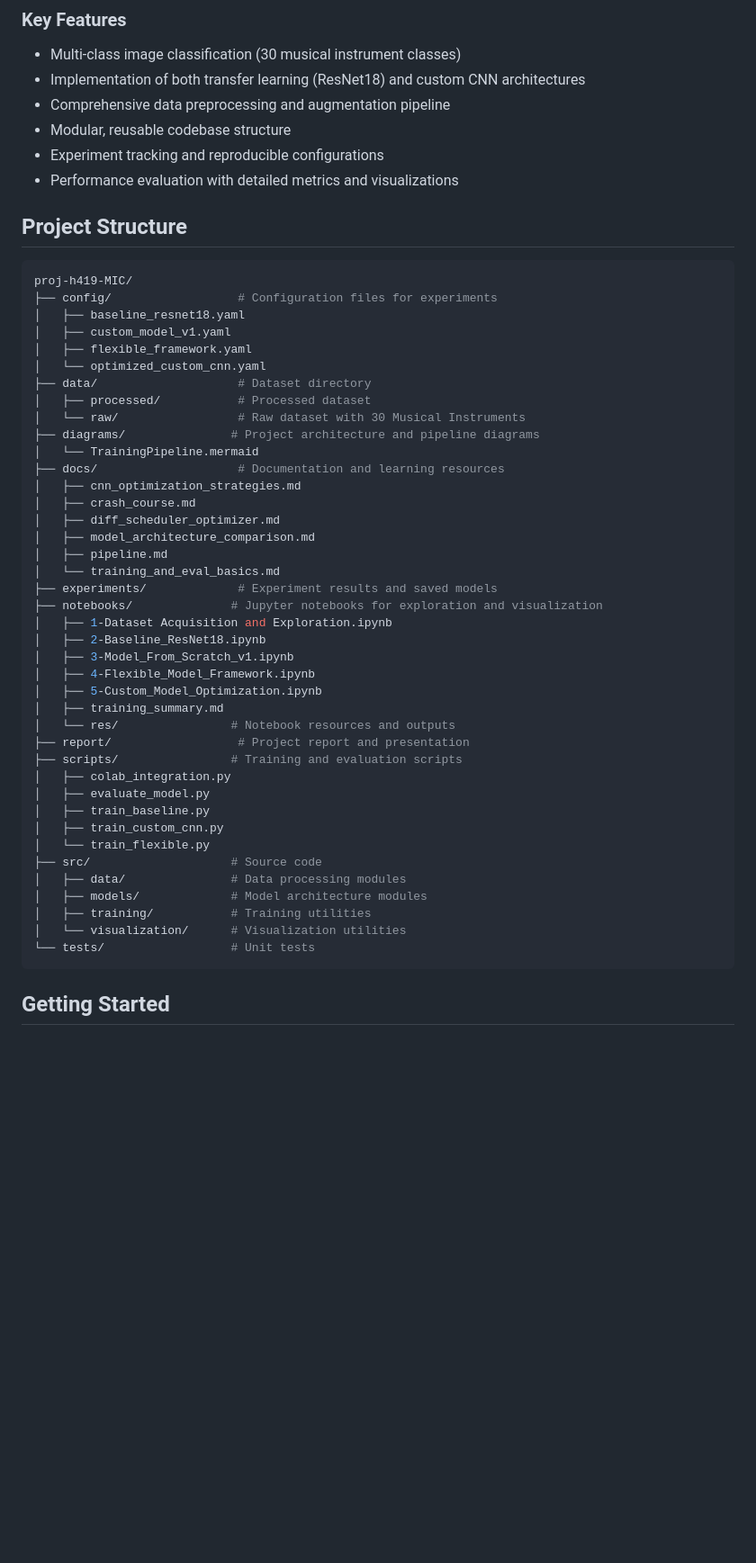
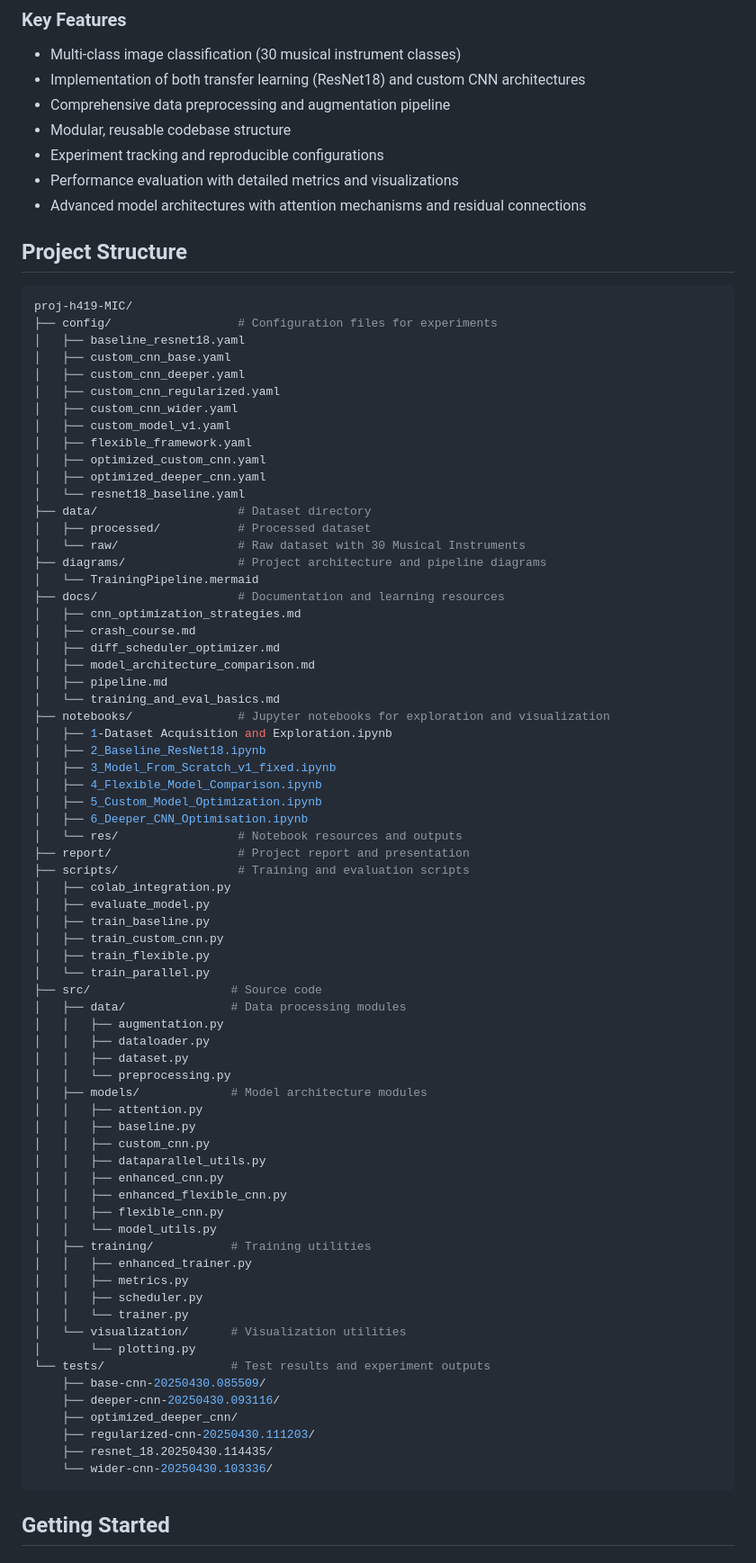
Before and after one commit to DanielMortada/MIC-MA1, a Markdown page: README.md, the part around the change printed below. Shown: that part at 90% size. GitHub-like rendering; blank space fills up the shorter version.

````diff
--- a/README.md
+++ b/README.md
@@ -14,6 +14,7 @@ This project implements and evaluates deep learning models for classifying image
 - Modular, reusable codebase structure
 - Experiment tracking and reproducible configurations
 - Performance evaluation with detailed metrics and visualizations
+- Advanced model architectures with attention mechanisms and residual connections
 
 ## Project Structure
 
@@ -21,13 +22,19 @@ This project implements and evaluates deep learning models for classifying image
 proj-h419-MIC/
 ├── config/                  # Configuration files for experiments
 │   ├── baseline_resnet18.yaml
+│   ├── custom_cnn_base.yaml
+│   ├── custom_cnn_deeper.yaml
+│   ├── custom_cnn_regularized.yaml
+│   ├── custom_cnn_wider.yaml
 │   ├── custom_model_v1.yaml
 │   ├── flexible_framework.yaml
-│   └── optimized_custom_cnn.yaml
+│   ├── optimized_custom_cnn.yaml
+│   ├── optimized_deeper_cnn.yaml
+│   └── resnet18_baseline.yaml
 ├── data/                    # Dataset directory
 │   ├── processed/           # Processed dataset
 │   └── raw/                 # Raw dataset with 30 Musical Instruments
-├── diagrams/               # Project architecture and pipeline diagrams
+├── diagrams/                # Project architecture and pipeline diagrams
 │   └── TrainingPipeline.mermaid
 ├── docs/                    # Documentation and learning resources
 │   ├── cnn_optimization_strategies.md
@@ -36,28 +43,51 @@ proj-h419-MIC/
 │   ├── model_architecture_comparison.md
 │   ├── pipeline.md
 │   └── training_and_eval_basics.md
-├── experiments/             # Experiment results and saved models
-├── notebooks/              # Jupyter notebooks for exploration and visualization
+├── notebooks/               # Jupyter notebooks for exploration and visualization
 │   ├── 1-Dataset Acquisition and Exploration.ipynb
-│   ├── 2-Baseline_ResNet18.ipynb
-│   ├── 3-Model_From_Scratch_v1.ipynb
-│   ├── 4-Flexible_Model_Framework.ipynb
-│   ├── 5-Custom_Model_Optimization.ipynb
-│   ├── training_summary.md
-│   └── res/                # Notebook resources and outputs
+│   ├── 2_Baseline_ResNet18.ipynb
+│   ├── 3_Model_From_Scratch_v1_fixed.ipynb
+│   ├── 4_Flexible_Model_Comparison.ipynb
+│   ├── 5_Custom_Model_Optimization.ipynb
+│   ├── 6_Deeper_CNN_Optimisation.ipynb
+│   └── res/                 # Notebook resources and outputs
 ├── report/                  # Project report and presentation
-├── scripts/                # Training and evaluation scripts
+├── scripts/                 # Training and evaluation scripts
 │   ├── colab_integration.py
 │   ├── evaluate_model.py
 │   ├── train_baseline.py
 │   ├── train_custom_cnn.py
-│   └── train_flexible.py
+│   ├── train_flexible.py
+│   └── train_parallel.py
 ├── src/                    # Source code
 │   ├── data/               # Data processing modules
+│   │   ├── augmentation.py
+│   │   ├── dataloader.py
+│   │   ├── dataset.py
+│   │   └── preprocessing.py
 │   ├── models/             # Model architecture modules
+│   │   ├── attention.py
+│   │   ├── baseline.py
+│   │   ├── custom_cnn.py
+│   │   ├── dataparallel_utils.py
+│   │   ├── enhanced_cnn.py
+│   │   ├── enhanced_flexible_cnn.py
+│   │   ├── flexible_cnn.py
+│   │   └── model_utils.py
 │   ├── training/           # Training utilities
+│   │   ├── enhanced_trainer.py
+│   │   ├── metrics.py
+│   │   ├── scheduler.py
+│   │   └── trainer.py
 │   └── visualization/      # Visualization utilities
-└── tests/                  # Unit tests
+│       └── plotting.py
+└── tests/                  # Test results and experiment outputs
+    ├── base-cnn-20250430.085509/
+    ├── deeper-cnn-20250430.093116/
+    ├── optimized_deeper_cnn/
+    ├── regularized-cnn-20250430.111203/
+    ├── resnet_18.20250430.114435/
+    └── wider-cnn-20250430.103336/
 ```
 
 ## Getting Started
````
Also changed, not shown: other parts of README.md (+48 -9 lines).
